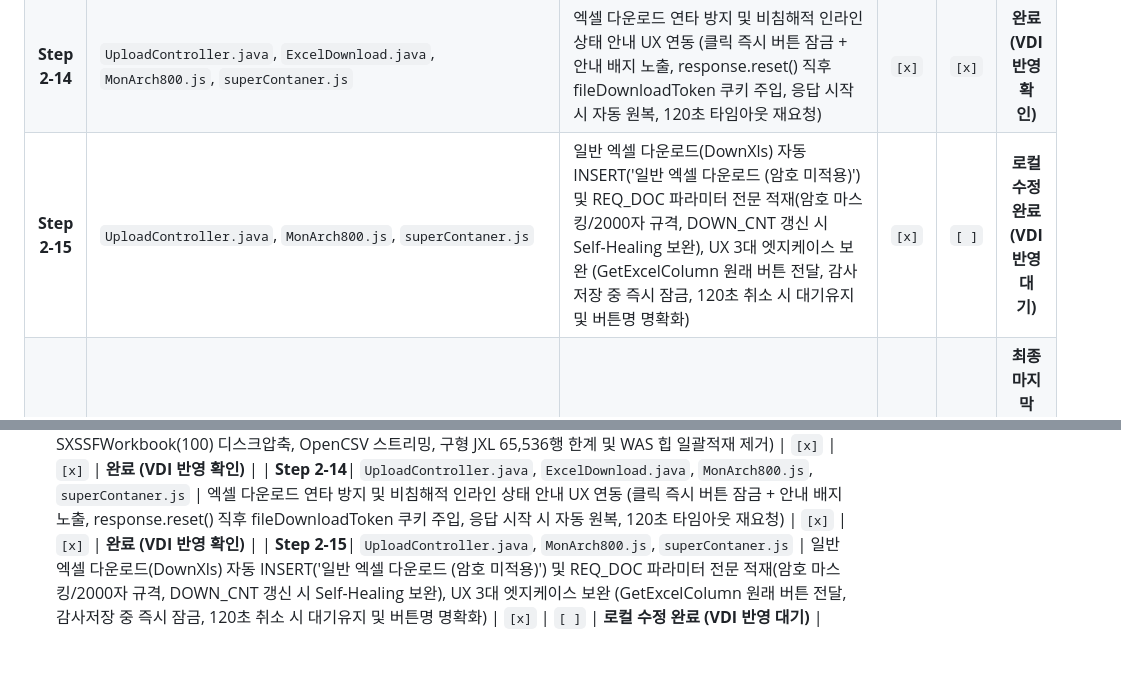
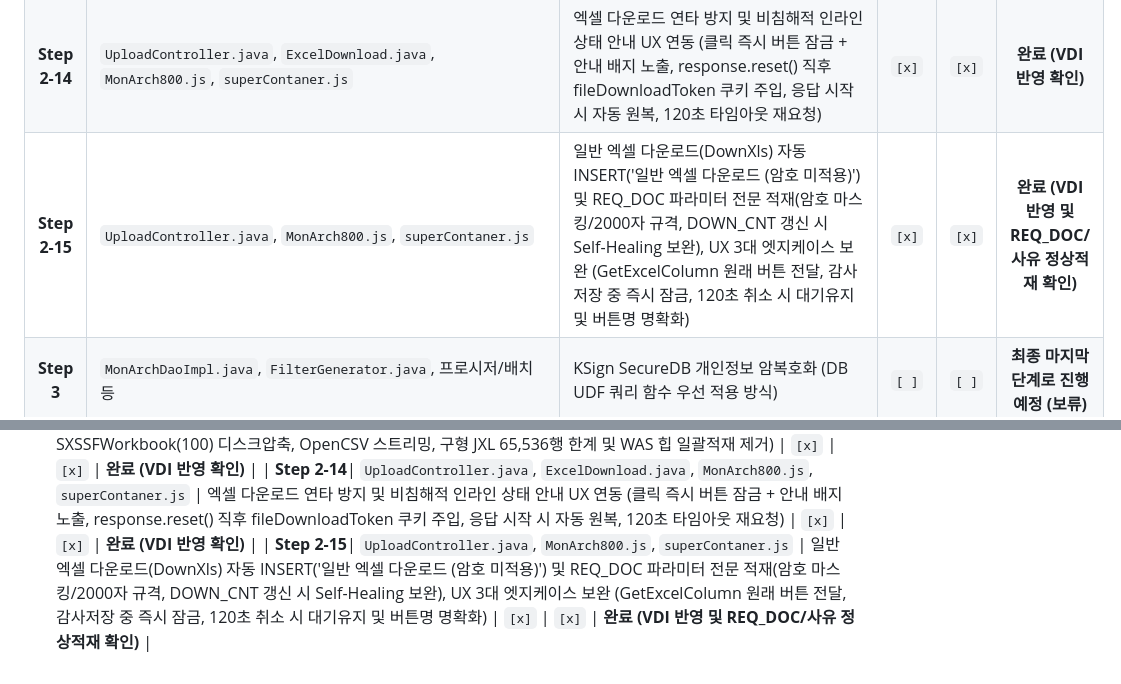
Before and after one commit to iskar79/SERICEO_CRM, a Markdown page: CHANGELOG_KHMA.md, 2 parts joined by grey strips. Drawn GitHub-style.

Commit message:
20261105 khma : Step 2-15 VDI 붙여넣기 및 REQ_DOC/사유 정상적재 검증 완료 동기화

```diff
--- a/CHANGELOG_KHMA.md
+++ b/CHANGELOG_KHMA.md
@@ -71,7 +71,7 @@
 | **Step 2-12**| `UploadController.java`, `superContaner.js` | M_EXCEL_DOWN_LOG DOWN_CNT 정합성 보강 (REGDATE 오라클 컬럼명 일치, 사용자 Fallback 갱신 및 superContaner _records 연동) | `[x]` | `[x]` | **완료 (VDI 반영 확인)** |
 | **Step 2-13**| `MonArchDao.java`, `MonArchDaoImpl.java`, `ExcelDownload.java`, `UploadController.java` | 대용량 10만건 이상 엑셀/CSV 스트리밍 다운로드 파이프라인 이식 (RowCallbackHandler, SXSSFWorkbook(100) 디스크압축, OpenCSV 스트리밍, 구형 JXL 65,536행 한계 및 WAS 힙 일괄적재 제거) | `[x]` | `[x]` | **완료 (VDI 반영 확인)** |
 | **Step 2-14**| `UploadController.java`, `ExcelDownload.java`, `MonArch800.js`, `superContaner.js` | 엑셀 다운로드 연타 방지 및 비침해적 인라인 상태 안내 UX 연동 (클릭 즉시 버튼 잠금 + 안내 배지 노출, response.reset() 직후 fileDownloadToken 쿠키 주입, 응답 시작 시 자동 원복, 120초 타임아웃 재요청) | `[x]` | `[x]` | **완료 (VDI 반영 확인)** |
-| **Step 2-15**| `UploadController.java`, `MonArch800.js`, `superContaner.js` | 일반 엑셀 다운로드(DownXls) 자동 INSERT('일반 엑셀 다운로드 (암호 미적용)') 및 REQ_DOC 파라미터 전문 적재(암호 마스킹/2000자 규격, DOWN_CNT 갱신 시 Self-Healing 보완), UX 3대 엣지케이스 보완 (GetExcelColumn 원래 버튼 전달, 감사저장 중 즉시 잠금, 120초 취소 시 대기유지 및 버튼명 명확화) | `[x]` | `[ ]` | **로컬 수정 완료 (VDI 반영 대기)** |
+| **Step 2-15**| `UploadController.java`, `MonArch800.js`, `superContaner.js` | 일반 엑셀 다운로드(DownXls) 자동 INSERT('일반 엑셀 다운로드 (암호 미적용)') 및 REQ_DOC 파라미터 전문 적재(암호 마스킹/2000자 규격, DOWN_CNT 갱신 시 Self-Healing 보완), UX 3대 엣지케이스 보완 (GetExcelColumn 원래 버튼 전달, 감사저장 중 즉시 잠금, 120초 취소 시 대기유지 및 버튼명 명확화) | `[x]` | `[x]` | **완료 (VDI 반영 및 REQ_DOC/사유 정상적재 확인)** |
 | **Step 3** | `MonArchDaoImpl.java`, `FilterGenerator.java`, 프로시저/배치 등 | KSign SecureDB 개인정보 암복호화 (DB UDF 쿼리 함수 우선 적용 방식) | `[ ]` | `[ ]` | **최종 마지막 단계로 진행 예정 (보류)** |
 
 ### 📖 Step 0. 사전 환경 정상화 및 아키텍처 숙지 (완료)
@@ -119,4 +119,4 @@
 | **Step 2-12**| `UploadController.java`, `superContaner.js` | M_EXCEL_DOWN_LOG DOWN_CNT 정합성 보강 (REGDATE 오라클 컬럼명 일치, 사용자 Fallback 갱신 및 superContaner _records 연동) | `[x]` | `[x]` | **완료 (VDI 반영 확인)** |
 | **Step 2-13**| `MonArchDao.java`, `MonArchDaoImpl.java`, `ExcelDownload.java`, `UploadController.java` | 대용량 10만건 이상 엑셀/CSV 스트리밍 다운로드 파이프라인 이식 (RowCallbackHandler, SXSSFWorkbook(100) 디스크압축, OpenCSV 스트리밍, 구형 JXL 65,536행 한계 및 WAS 힙 일괄적재 제거) | `[x]` | `[x]` | **완료 (VDI 반영 확인)** |
 | **Step 2-14**| `UploadController.java`, `ExcelDownload.java`, `MonArch800.js`, `superContaner.js` | 엑셀 다운로드 연타 방지 및 비침해적 인라인 상태 안내 UX 연동 (클릭 즉시 버튼 잠금 + 안내 배지 노출, response.reset() 직후 fileDownloadToken 쿠키 주입, 응답 시작 시 자동 원복, 120초 타임아웃 재요청) | `[x]` | `[x]` | **완료 (VDI 반영 확인)** |
-| **Step 2-15**| `UploadController.java`, `MonArch800.js`, `superContaner.js` | 일반 엑셀 다운로드(DownXls) 자동 INSERT('일반 엑셀 다운로드 (암호 미적용)') 및 REQ_DOC 파라미터 전문 적재(암호 마스킹/2000자 규격, DOWN_CNT 갱신 시 Self-Healing 보완), UX 3대 엣지케이스 보완 (GetExcelColumn 원래 버튼 전달, 감사저장 중 즉시 잠금, 120초 취소 시 대기유지 및 버튼명 명확화) | `[x]` | `[ ]` | **로컬 수정 완료 (VDI 반영 대기)** |
+| **Step 2-15**| `UploadController.java`, `MonArch800.js`, `superContaner.js` | 일반 엑셀 다운로드(DownXls) 자동 INSERT('일반 엑셀 다운로드 (암호 미적용)') 및 REQ_DOC 파라미터 전문 적재(암호 마스킹/2000자 규격, DOWN_CNT 갱신 시 Self-Healing 보완), UX 3대 엣지케이스 보완 (GetExcelColumn 원래 버튼 전달, 감사저장 중 즉시 잠금, 120초 취소 시 대기유지 및 버튼명 명확화) | `[x]` | `[x]` | **완료 (VDI 반영 및 REQ_DOC/사유 정상적재 확인)** |
```
Also changed, not shown: AGENTS.md (+2 -2 lines), HANDOVER_SYNC.md (+1 -1 lines).
